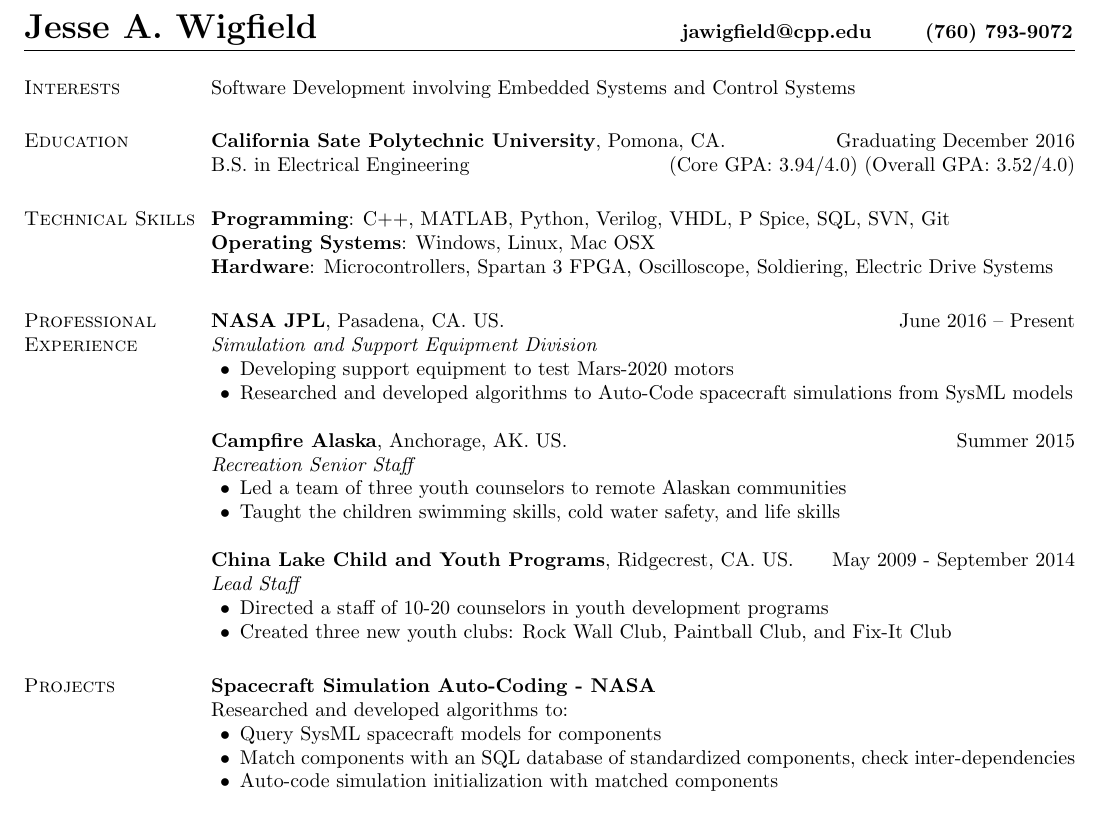
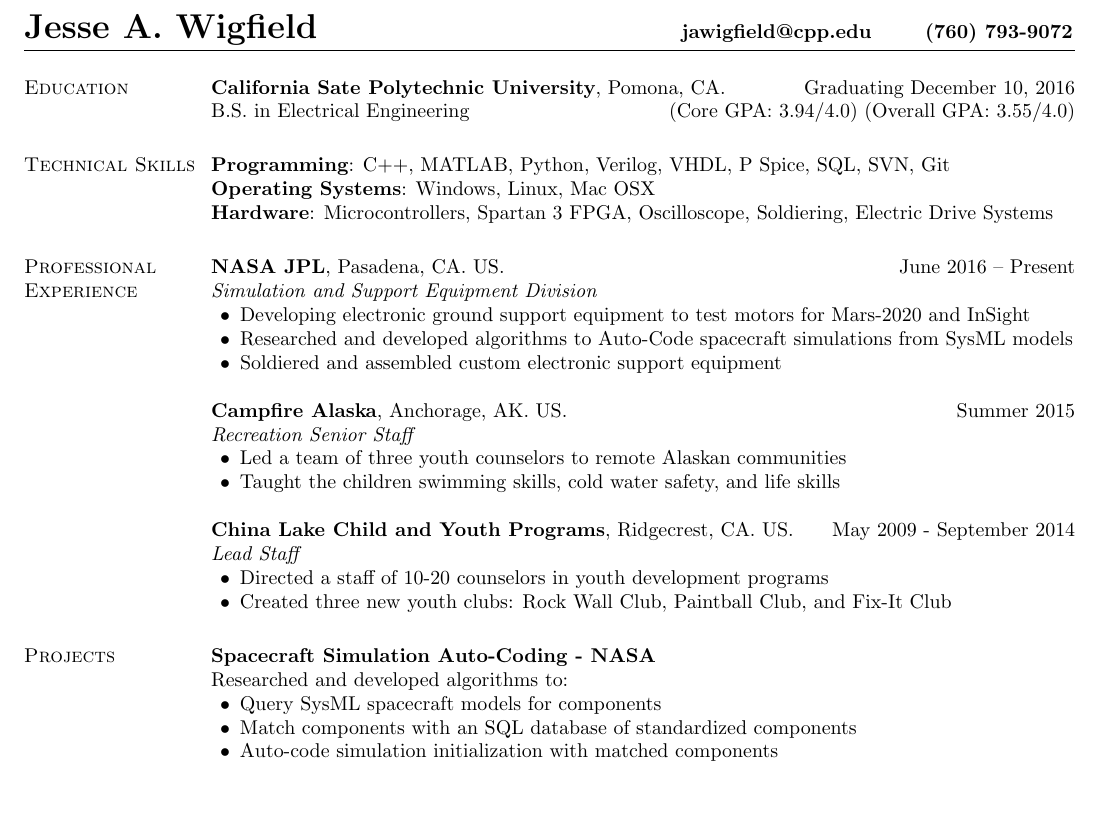
Before and after one commit to jawigfield/resume, a LaTeX CV (resume.tex): part of the page, cut so that both start at the same text. Compiled offline with pdfLaTeX.

Commit message:
updated resume to include soldiering.

```diff
--- a/resume.tex
+++ b/resume.tex
@@ -52,13 +52,13 @@
 %1584 Loranne Ave. Pomona, CA, 91767       & {E-mail:}  jawigfield@cpp.edu\\
 %\end{tabular}
 
-\section{\sc Interests}
-Software Development involving Embedded Systems and Control Systems
+%\section{\sc Interests}
+%Software Development involving Embedded Systems and Control Systems
 
 \section{\sc Education}
-{\bf California Sate Polytechnic University}, Pomona, CA.  \hfill Graduating December 2016\\
+{\bf California Sate Polytechnic University}, Pomona, CA.  \hfill Graduating December 10, 2016\\
 %\vspace*{-.1in}
-B.S. in Electrical Engineering \hfill(Core GPA: 3.94/4.0) (Overall GPA: 3.52/4.0)
+B.S. in Electrical Engineering \hfill(Core GPA: 3.94/4.0) (Overall GPA: 3.55/4.0)
 
 \section{\sc Technical Skills}
 {\bf Programming}:  C++, MATLAB, Python, Verilog, VHDL, P Spice, SQL, SVN, Git\\
@@ -70,8 +70,9 @@
 {\bf NASA JPL}, Pasadena, CA. US. \hfill{June 2016 -- Present}\\
 {\em Simulation and Support Equipment Division}\hfill
 \begin{list2} %Job Description%
-\item Developing support equipment to test Mars-2020 motors
+\item Developing electronic ground support equipment to test motors for Mars-2020 and InSight
 \item Researched and developed algorithms to Auto-Code spacecraft simulations from SysML models
+\item Soldiered and assembled custom electronic support equipment
 \end{list2}
 
 
@@ -105,7 +106,7 @@
 {Researched and developed algorithms to:}
 \begin{list2}
 \item Query SysML spacecraft models for components
-\item Match components with an SQL database of standardized components, check inter-dependencies
+\item Match components with an SQL database of standardized components
 \item Auto-code simulation initialization with matched components
 \end{list2}
 %\item Developed the standardized component for spacecraft simulation
```
Also changed, not shown: resume.pdf, 2 other files.
